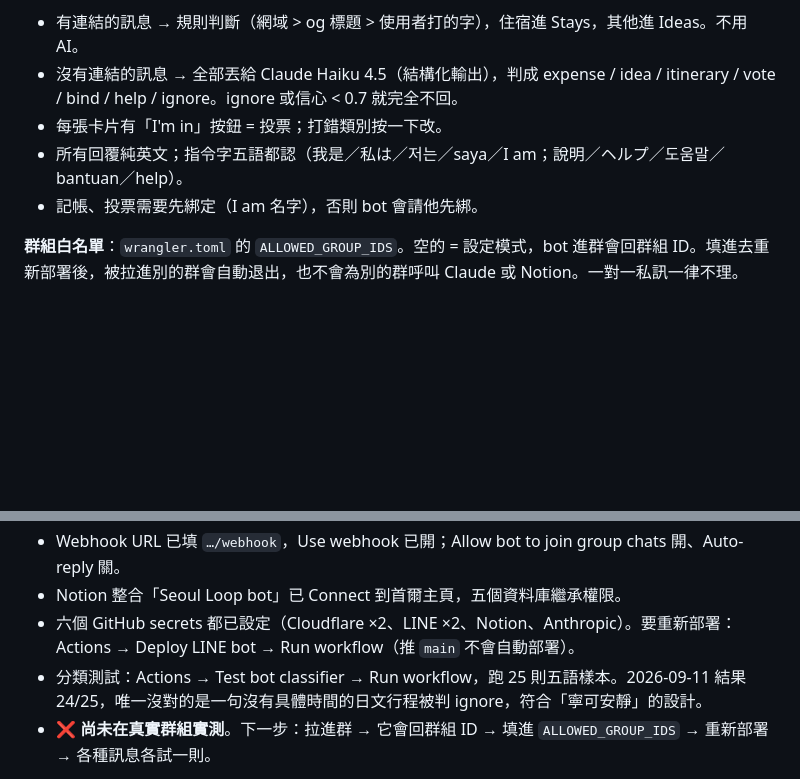
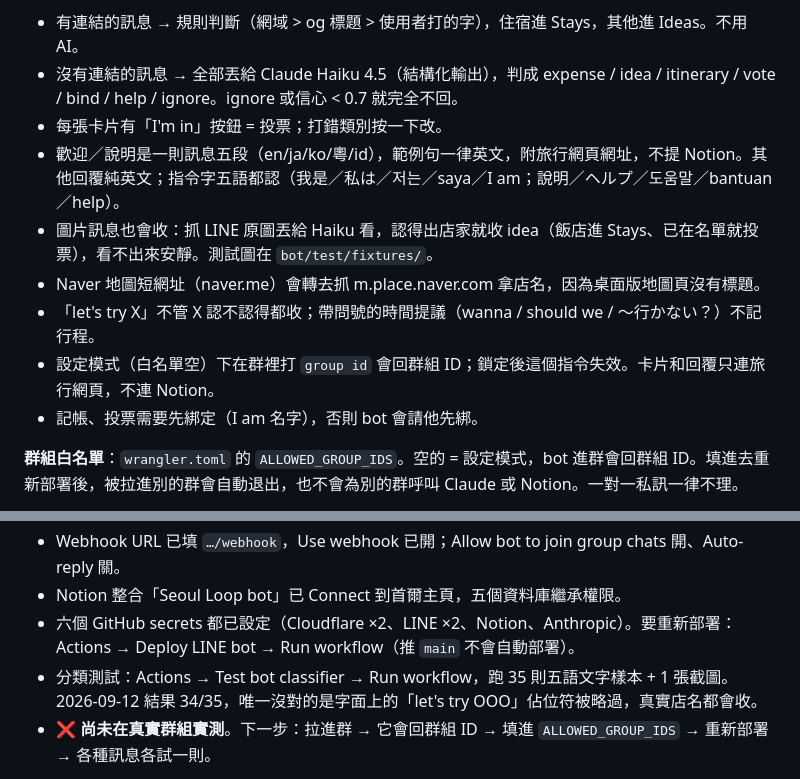
Before and after one commit to smcurlyqq/happy-birthday-tiffany, a Markdown page: SEOUL-LOOP.md, 2 parts joined by grey strips. GitHub-like rendering; blank space fills up the shorter version.

```diff
--- a/SEOUL-LOOP.md
+++ b/SEOUL-LOOP.md
@@ -74,7 +74,11 @@ https://smcurlyqq.github.io/happy-birthday/korea/
 - 有連結的訊息 → 規則判斷（網域 > og 標題 > 使用者打的字），住宿進 Stays，其他進 Ideas。不用 AI。
 - 沒有連結的訊息 → 全部丟給 Claude Haiku 4.5（結構化輸出），判成 expense / idea / itinerary / vote / bind / help / ignore。ignore 或信心 < 0.7 就完全不回。
 - 每張卡片有「I'm in」按鈕 = 投票；打錯類別按一下改。
-- 所有回覆純英文；指令字五語都認（我是／私は／저는／saya／I am；說明／ヘルプ／도움말／bantuan／help）。
+- 歡迎／說明是一則訊息五段（en/ja/ko/粵/id），範例句一律英文，附旅行網頁網址，不提 Notion。其他回覆純英文；指令字五語都認（我是／私は／저는／saya／I am；說明／ヘルプ／도움말／bantuan／help）。
+- 圖片訊息也會收：抓 LINE 原圖丟給 Haiku 看，認得出店家就收 idea（飯店進 Stays、已在名單就投票），看不出來安靜。測試圖在 `bot/test/fixtures/`。
+- Naver 地圖短網址（naver.me）會轉去抓 m.place.naver.com 拿店名，因為桌面版地圖頁沒有標題。
+- 「let's try X」不管 X 認不認得都收；帶問號的時間提議（wanna / should we / 〜行かない？）不記行程。
+- 設定模式（白名單空）下在群裡打 `group id` 會回群組 ID；鎖定後這個指令失效。卡片和回覆只連旅行網頁，不連 Notion。
 - 記帳、投票需要先綁定（I am 名字），否則 bot 會請他先綁。
 
 **群組白名單**：`wrangler.toml` 的 `ALLOWED_GROUP_IDS`。空的 = 設定模式，bot 進群會回群組 ID。填進去重新部署後，被拉進別的群會自動退出，也不會為別的群呼叫 Claude 或 Notion。一對一私訊一律不理。
@@ -88,7 +92,7 @@ https://smcurlyqq.github.io/happy-birthday/korea/
 - Webhook URL 已填 `…/webhook`，Use webhook 已開；Allow bot to join group chats 開、Auto-reply 關。
 - Notion 整合「Seoul Loop bot」已 Connect 到首爾主頁，五個資料庫繼承權限。
 - 六個 GitHub secrets 都已設定（Cloudflare ×2、LINE ×2、Notion、Anthropic）。要重新部署：Actions → Deploy LINE bot → Run workflow（推 `main` 不會自動部署）。
-- 分類測試：Actions → Test bot classifier → Run workflow，跑 25 則五語樣本。2026-09-11 結果 24/25，唯一沒對的是一句沒有具體時間的日文行程被判 ignore，符合「寧可安靜」的設計。
+- 分類測試：Actions → Test bot classifier → Run workflow，跑 35 則五語文字樣本 + 1 張截圖。2026-09-12 結果 34/35，唯一沒對的是字面上的「let's try OOO」佔位符被略過，真實店名都會收。
 - ❌ **尚未在真實群組實測**。下一步：拉進群 → 它會回群組 ID → 填進 `ALLOWED_GROUP_IDS` → 重新部署 → 各種訊息各試一則。
 
 **Anthropic**：console.anthropic.com 帳號 ambre，key 名稱 seoul-loop-bot，已儲值 5 美元。Haiku 4.5 每則訊息幾百 token，整趟旅行預估不到 1 美元。
```
Also changed, not shown: bot/README.md (+2 -1 lines).
